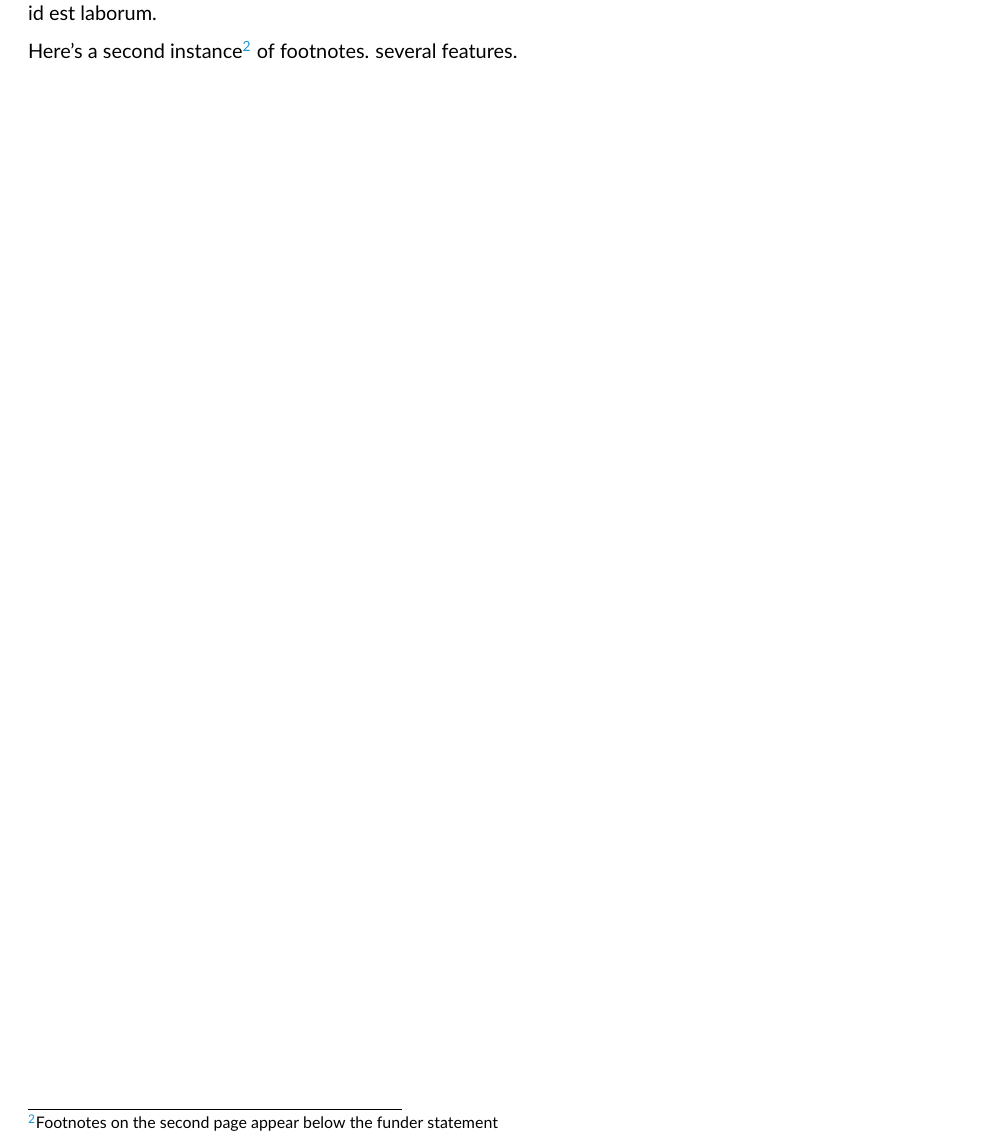
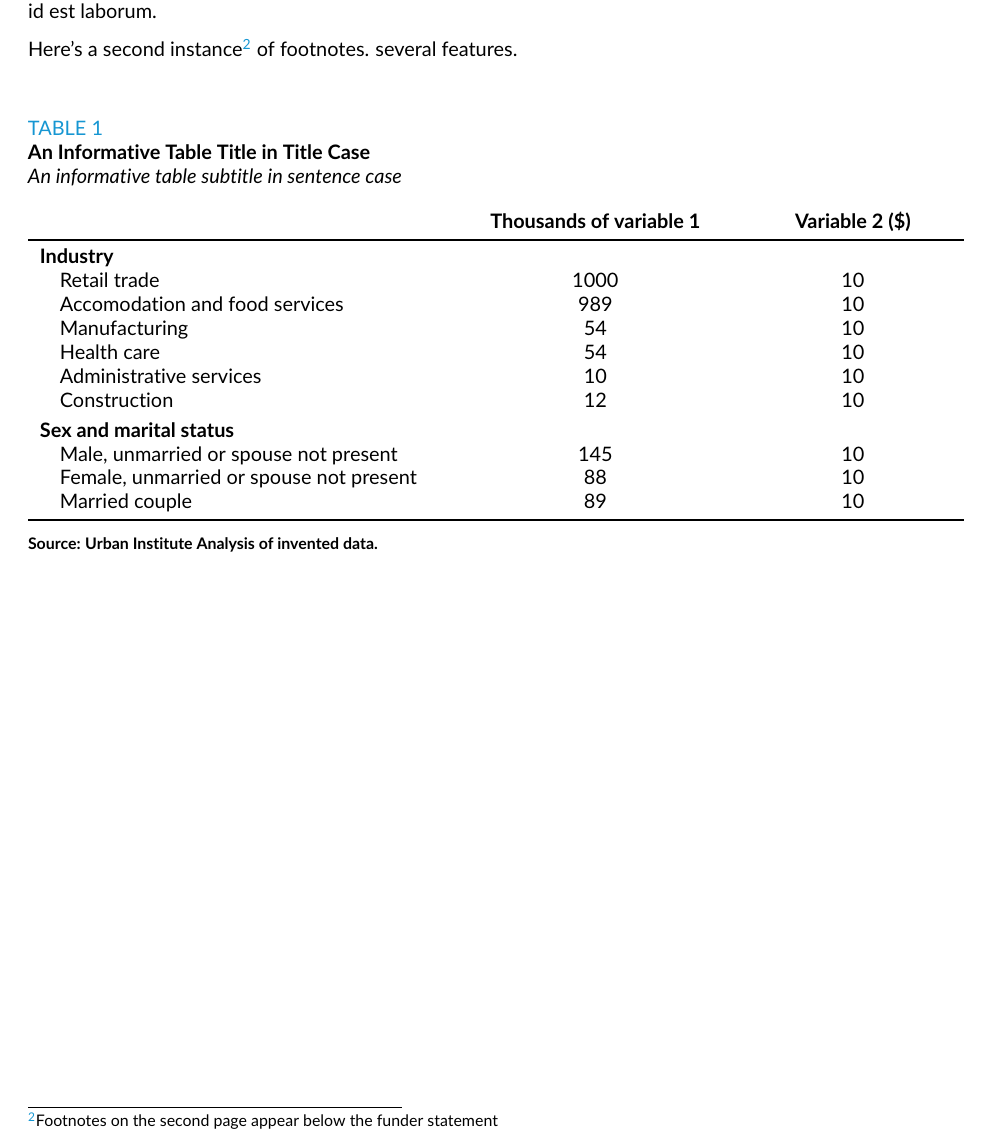
Before and after one commit to UrbanInstitute/rmarkdown-factsheets, an R Markdown document (simple-factsheet.Rmd): part of page 2 of 2, cut so that both start at the same text. The pictures show the output file simple-factsheet.pdf that the author committed with the source.

Commit message:
Add Sybil's table and update the documentation.

````diff
--- a/simple-factsheet.Rmd
+++ b/simple-factsheet.Rmd
@@ -65,3 +73,24 @@ Lorem ipsum dolor sit amet, consectetur adipiscing elit, sed do eiusmod tempor i
 Here's a second instance\footnote{Footnotes on the second page appear below the funder statement} of footnotes.
 several features.
 
+\vspace{5mm}
+\urbntablenumber{1}
+\urbntabletitle{An Informative Table Title in Title Case}
+\urbntablesubtitle{An informative table subtitle in sentence case}
+
+```{r echo=FALSE,  fig.width =7 , fig.height =2}
+# arbitrary data to demonstrate a table
+data <- tribble(~Industry, ~workers, ~increase,
+  "Retail trade", 1000, 10,
+  "Accomodation and food services", 989, 10,
+  "Manufacturing", 54, 10,
+  "Health care", 54, 10,
+  "Administrative services", 10, 10,
+  "Construction", 12, 10,
+  "Male, unmarried or spouse not present", 145, 10,
+  "Female, unmarried or spouse not present", 88, 10,
+  "Married couple", 89, 10)
+
+kable(data, format = "latex", booktabs = TRUE,
+      col.names = c(" ", "Thousands of variable 1", "Variable 2 ($)"),
+      align = c("l", "c", "c"),
@@ -67,0 +100 @@ several features.
+  pack_rows("Sex and marital status", 7, 9) %>%
@@ -68 +108,3 @@ several features.
+\urbnsource{\textbf{Source:} Urban Institute Analysis of invented data.}
+
 \urbnboilerplate{The Urban Institute R Users Group}{April}{2018}
````
Also changed, not shown: README.html, README.md, preamble.tex, simple-factsheet.pdf, simple-factsheet.Rmd (18 more changed lines).
